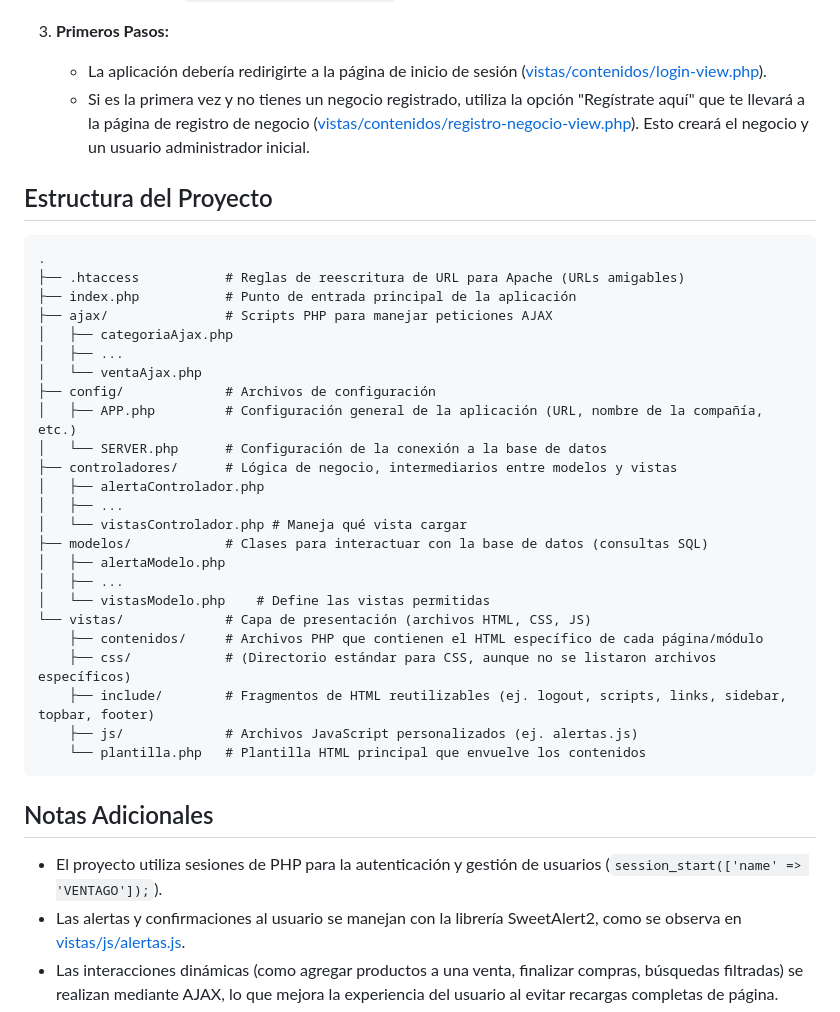
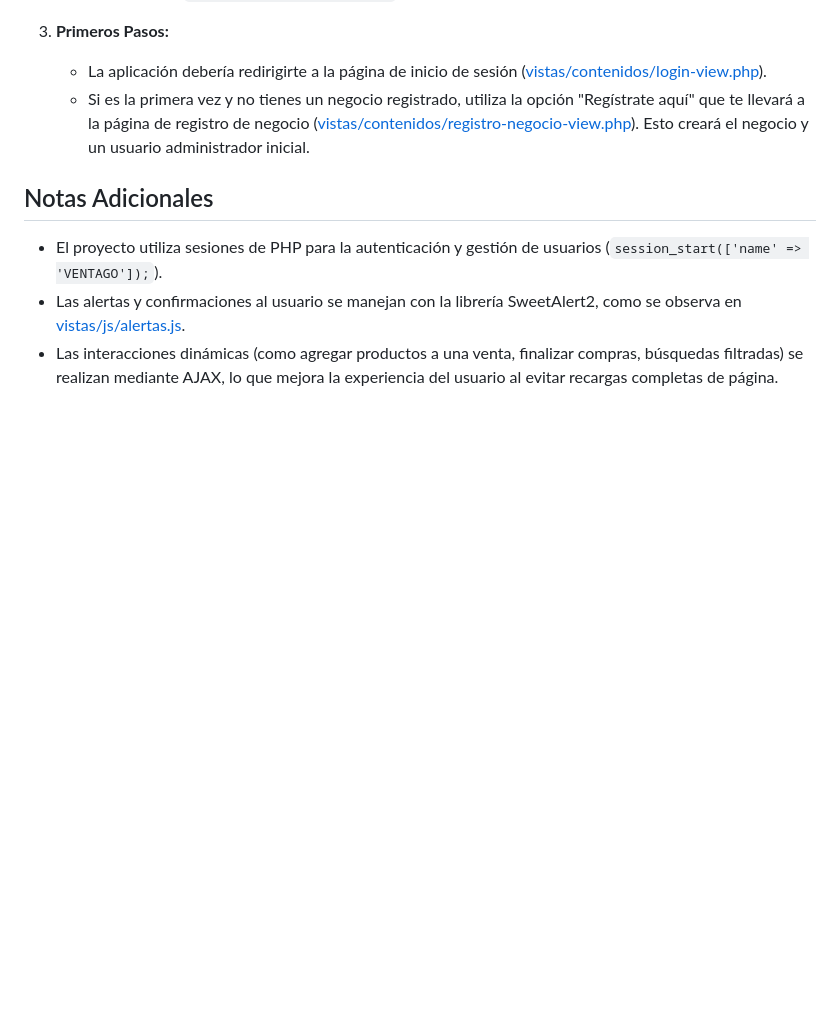
Before and after one commit to yefrycg/venta-go, a Markdown page: README.md, the part around one of its changes. Rendered like a GitHub page; blank space fills up the shorter version.

````diff
--- a/README.md
+++ b/README.md
@@ -80,34 +80,6 @@ VentaGo es un sistema de punto de venta (POS) basado en la web, diseñado para g
     *   La aplicación debería redirigirte a la página de inicio de sesión ([vistas/contenidos/login-view.php](vistas/contenidos/login-view.php)).
     *   Si es la primera vez y no tienes un negocio registrado, utiliza la opción "Regístrate aquí" que te llevará a la página de registro de negocio ([vistas/contenidos/registro-negocio-view.php](vistas/contenidos/registro-negocio-view.php)). Esto creará el negocio y un usuario administrador inicial.
 
-## Estructura del Proyecto
-```
-.
-├── .htaccess           # Reglas de reescritura de URL para Apache (URLs amigables)
-├── index.php           # Punto de entrada principal de la aplicación
-├── ajax/               # Scripts PHP para manejar peticiones AJAX
-│   ├── categoriaAjax.php
-│   ├── ...
-│   └── ventaAjax.php
-├── config/             # Archivos de configuración
-│   ├── APP.php         # Configuración general de la aplicación (URL, nombre de la compañía, etc.)
-│   └── SERVER.php      # Configuración de la conexión a la base de datos
-├── controladores/      # Lógica de negocio, intermediarios entre modelos y vistas
-│   ├── alertaControlador.php
-│   ├── ...
-│   └── vistasControlador.php # Maneja qué vista cargar
-├── modelos/            # Clases para interactuar con la base de datos (consultas SQL)
-│   ├── alertaModelo.php
-│   ├── ...
-│   └── vistasModelo.php    # Define las vistas permitidas
-└── vistas/             # Capa de presentación (archivos HTML, CSS, JS)
-    ├── contenidos/     # Archivos PHP que contienen el HTML específico de cada página/módulo
-    ├── css/            # (Directorio estándar para CSS, aunque no se listaron archivos específicos)
-    ├── include/        # Fragmentos de HTML reutilizables (ej. logout, scripts, links, sidebar, topbar, footer)
-    ├── js/             # Archivos JavaScript personalizados (ej. alertas.js)
-    └── plantilla.php   # Plantilla HTML principal que envuelve los contenidos
-```
-
 ## Notas Adicionales
 *   El proyecto utiliza sesiones de PHP para la autenticación y gestión de usuarios (`session_start(['name' => 'VENTAGO']);`).
 *   Las alertas y confirmaciones al usuario se manejan con la librería SweetAlert2, como se observa en [vistas/js/alertas.js](vistas/js/alertas.js).
````
Also changed, not shown: other parts of README.md (+1 -1 lines).
